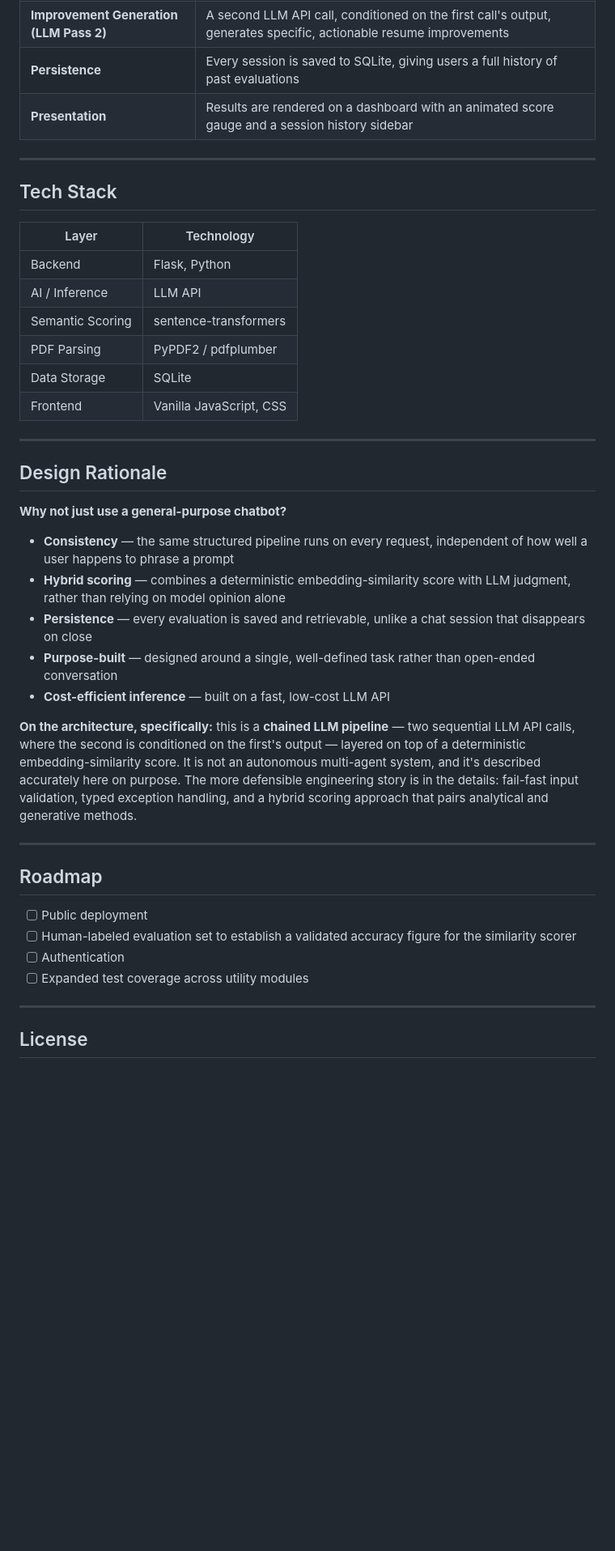
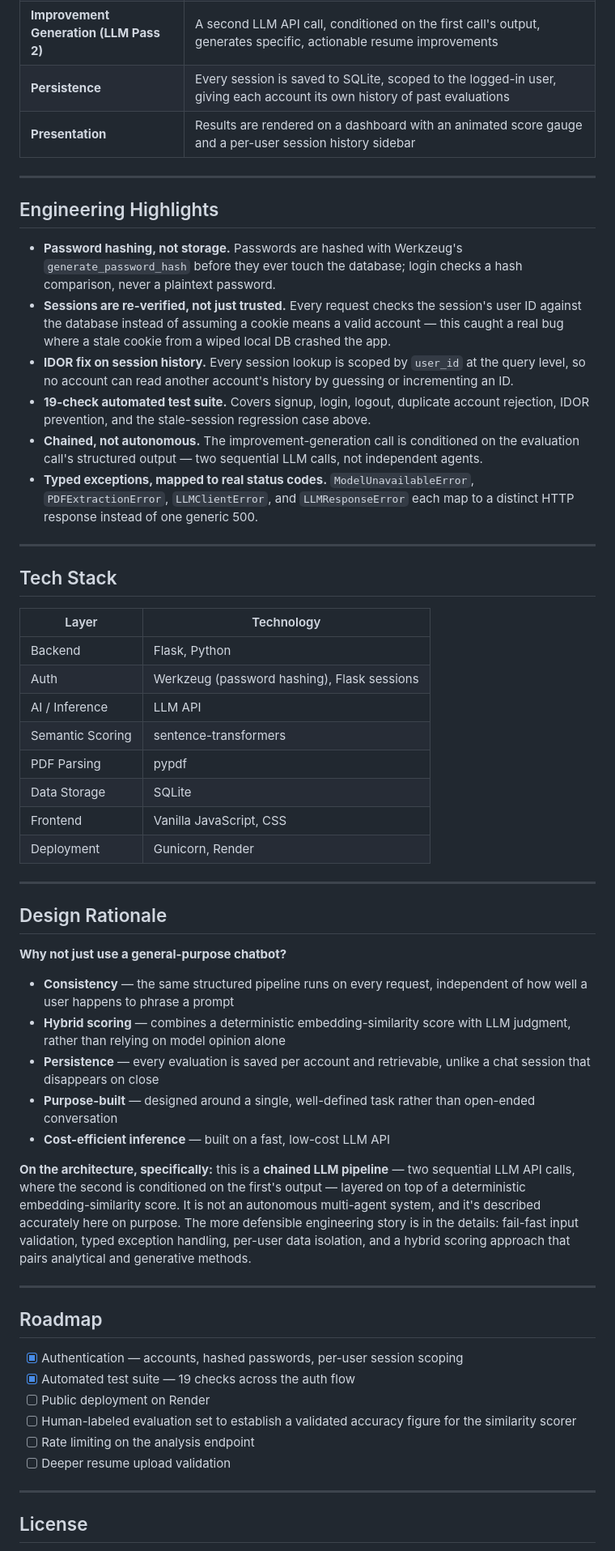
Before and after one commit to om-nigam34/Hire-Pilot-AI, a Markdown page: README.md, the part around one of its changes. Shown at 81% size. Drawn GitHub-style; blank space fills up the shorter version.

```diff
--- a/README.md
+++ b/README.md
@@ -46,8 +65,19 @@ JSON Response -> Frontend Dashboard
 | **Similarity Scoring** | Resume and job description are embedded and compared via cosine similarity — a deterministic, reproducible score |
 | **Evaluation (LLM Pass 1)** | An LLM call assesses resume-to-JD fit and produces a structured evaluation |
 | **Improvement Generation (LLM Pass 2)** | A second LLM API call, conditioned on the first call's output, generates specific, actionable resume improvements |
-| **Persistence** | Every session is saved to SQLite, giving users a full history of past evaluations |
-| **Presentation** | Results are rendered on a dashboard with an animated score gauge and a session history sidebar |
+| **Persistence** | Every session is saved to SQLite, scoped to the logged-in user, giving each account its own history of past evaluations |
+| **Presentation** | Results are rendered on a dashboard with an animated score gauge and a per-user session history sidebar |
+
+---
+
+## Engineering Highlights
+
+- **Password hashing, not storage.** Passwords are hashed with Werkzeug's `generate_password_hash` before they ever touch the database; login checks a hash comparison, never a plaintext password.
+- **Sessions are re-verified, not just trusted.** Every request checks the session's user ID against the database instead of assuming a cookie means a valid account — this caught a real bug where a stale cookie from a wiped local DB crashed the app.
+- **IDOR fix on session history.** Every session lookup is scoped by `user_id` at the query level, so no account can read another account's history by guessing or incrementing an ID.
+- **19-check automated test suite.** Covers signup, login, logout, duplicate account rejection, IDOR prevention, and the stale-session regression case above.
+- **Chained, not autonomous.** The improvement-generation call is conditioned on the evaluation call's structured output — two sequential LLM calls, not independent agents.
+- **Typed exceptions, mapped to real status codes.** `ModelUnavailableError`, `PDFExtractionError`, `LLMClientError`, and `LLMResponseError` each map to a distinct HTTP response instead of one generic 500.
 
 ---
 
@@ -56,11 +86,13 @@ JSON Response -> Frontend Dashboard
 | Layer | Technology |
 |---|---|
 | Backend | Flask, Python |
+| Auth | Werkzeug (password hashing), Flask sessions |
 | AI / Inference | LLM API |
 | Semantic Scoring | sentence-transformers |
-| PDF Parsing | PyPDF2 / pdfplumber |
+| PDF Parsing | pypdf |
 | Data Storage | SQLite |
 | Frontend | Vanilla JavaScript, CSS |
+| Deployment | Gunicorn, Render |
 
 ---
 
@@ -70,20 +102,22 @@ JSON Response -> Frontend Dashboard
 
 - **Consistency** — the same structured pipeline runs on every request, independent of how well a user happens to phrase a prompt
 - **Hybrid scoring** — combines a deterministic embedding-similarity score with LLM judgment, rather than relying on model opinion alone
-- **Persistence** — every evaluation is saved and retrievable, unlike a chat session that disappears on close
+- **Persistence** — every evaluation is saved per account and retrievable, unlike a chat session that disappears on close
 - **Purpose-built** — designed around a single, well-defined task rather than open-ended conversation
 - **Cost-efficient inference** — built on a fast, low-cost LLM API
 
-**On the architecture, specifically:** this is a **chained LLM pipeline** — two sequential LLM API calls, where the second is conditioned on the first's output — layered on top of a deterministic embedding-similarity score. It is not an autonomous multi-agent system, and it's described accurately here on purpose. The more defensible engineering story is in the details: fail-fast input validation, typed exception handling, and a hybrid scoring approach that pairs analytical and generative methods.
+**On the architecture, specifically:** this is a **chained LLM pipeline** — two sequential LLM API calls, where the second is conditioned on the first's output — layered on top of a deterministic embedding-similarity score. It is not an autonomous multi-agent system, and it's described accurately here on purpose. The more defensible engineering story is in the details: fail-fast input validation, typed exception handling, per-user data isolation, and a hybrid scoring approach that pairs analytical and generative methods.
 
 ---
 
 ## Roadmap
 
-- [ ] Public deployment
+- [x] Authentication — accounts, hashed passwords, per-user session scoping
+- [x] Automated test suite — 19 checks across the auth flow
+- [ ] Public deployment on Render
 - [ ] Human-labeled evaluation set to establish a validated accuracy figure for the similarity scorer
-- [ ] Authentication
-- [ ] Expanded test coverage across utility modules
+- [ ] Rate limiting on the analysis endpoint
+- [ ] Deeper resume upload validation
 
 ---
 
```
Also changed, not shown: other parts of README.md (+24 -5 lines).
